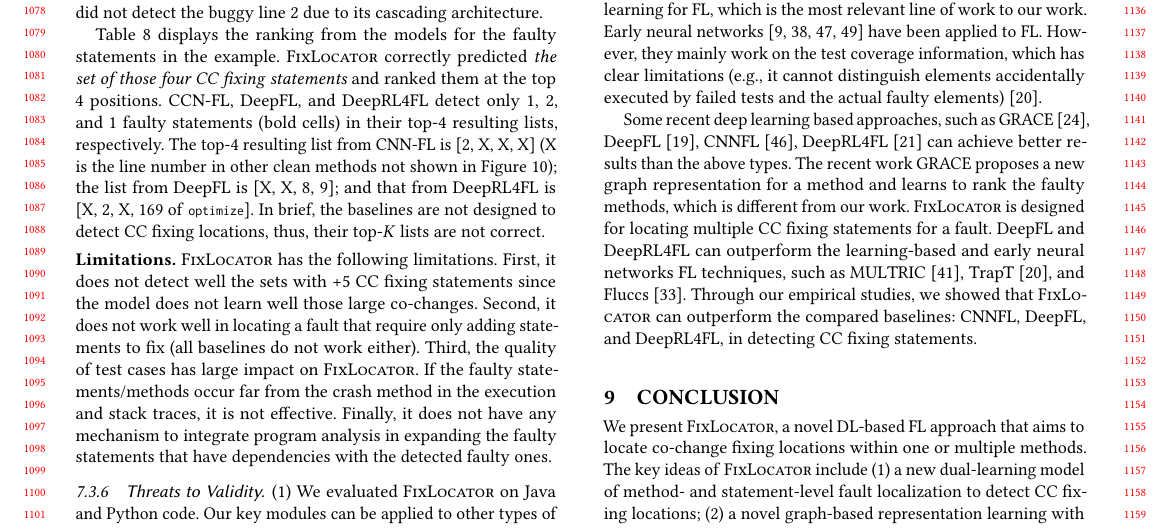
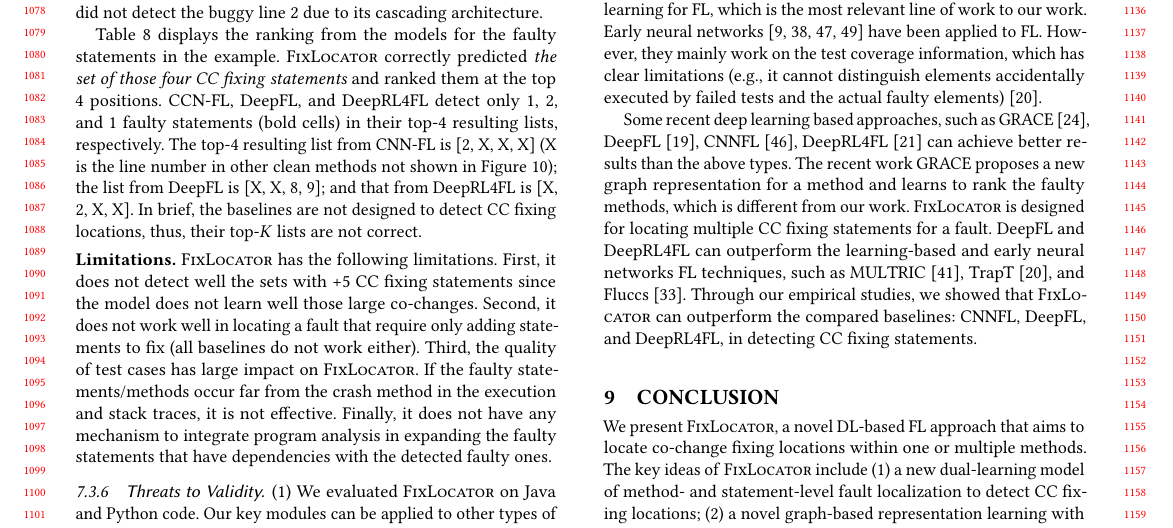
Before and after one commit to tien-n-nguyen/fixlocator, a LaTeX paper (icse22.tex, which reads sections/discussions.tex): part of page 10 of 12, cut so that both start at the same text. Compiled offline with pdfLaTeX.

Commit message:
removed 169 of optimize

```diff
--- a/sections/discussions.tex
+++ b/sections/discussions.tex
@@ -84,6 +84,7 @@ faulty statements (bold cells) in their top-4 resulting lists,
 respectively. The top-4 resulting list from CNN-FL is [2, X, X, X] (X
 is the line number in other clean methods not shown in
 Figure~\ref{example}); the list from DeepFL is [X, X, 8, 9]; and that
-from DeepRL4FL is [X, 2, X, 169 of \code{optimize}]. In brief, the
+from DeepRL4FL is [X, 2, X, X].
+In brief, the
 baselines are not designed to detect CC fixing locations, thus,
 their top-$K$ lists are not~correct.
```
